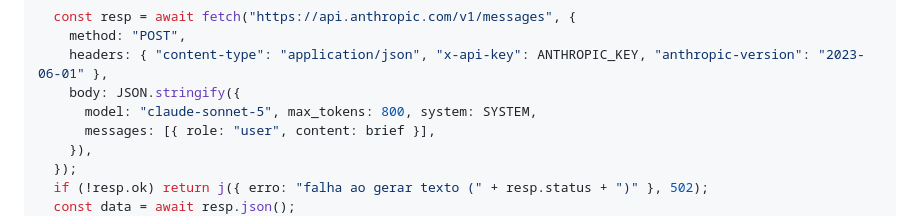
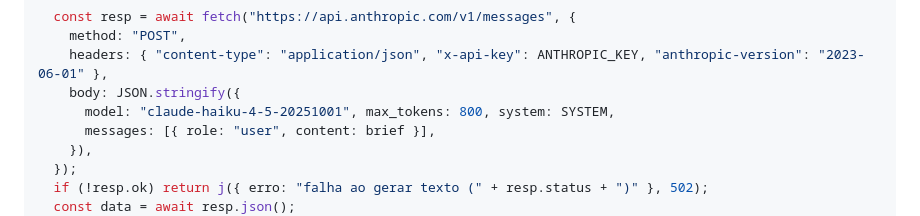
Before and after one commit to novvasaudeintegrativa-cmyk/congressocancer2026, a Markdown page: SUPABASE.md, the part around the change. GitHub-like rendering.

Commit message:
Corrige modelo da Anthropic na gerar-texto-campanha (400 na API)
claude-sonnet-5 nao era reconhecido pela API; troca pro
claude-haiku-4-5-20251001, ja validado em producao pela Cris.

Co-Authored-By: Claude Sonnet 5 <noreply@anthropic.com>

```diff
--- a/SUPABASE.md
+++ b/SUPABASE.md
@@ -4042,7 +4042,7 @@ Deno.serve(async (req) => {
     method: "POST",
     headers: { "content-type": "application/json", "x-api-key": ANTHROPIC_KEY, "anthropic-version": "2023-06-01" },
     body: JSON.stringify({
-      model: "claude-sonnet-5", max_tokens: 800, system: SYSTEM,
+      model: "claude-haiku-4-5-20251001", max_tokens: 800, system: SYSTEM,
       messages: [{ role: "user", content: brief }],
     }),
   });
```
